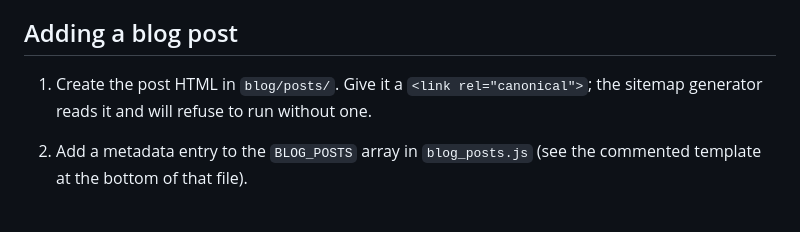
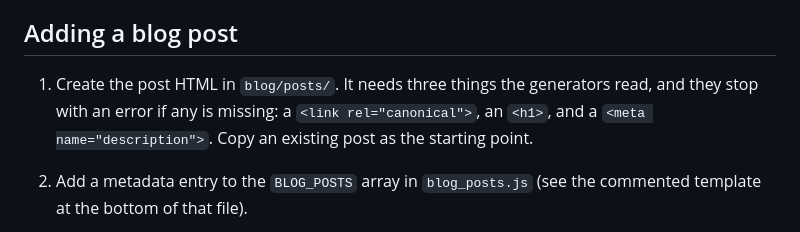
Before and after one commit to comegitit/ai-yyc-source-code, a Markdown page: README.md, the part around the change. Drawn GitHub-style.

Commit message:
Name all three tags a new post needs before the generators run
The structured-data generator reads the canonical, the h1 and the meta
description, and exits with an error if any is missing. The README named
only the canonical.

Co-Authored-By: Claude Opus 5 <noreply@anthropic.com>
Claude-Session: https://claude.ai/code/session_01PuwYThDL5hvx7BWcQ5uhH8

```diff
--- a/README.md
+++ b/README.md
@@ -49,8 +49,10 @@ re-upload them without also restoring those links.
 
 ## Adding a blog post
 
-1. Create the post HTML in `blog/posts/`. Give it a `<link rel="canonical">`;
-   the sitemap generator reads it and will refuse to run without one.
+1. Create the post HTML in `blog/posts/`. It needs three things the generators
+   read, and they stop with an error if any is missing: a
+   `<link rel="canonical">`, an `<h1>`, and a `<meta name="description">`.
+   Copy an existing post as the starting point.
 2. Add a metadata entry to the `BLOG_POSTS` array in `blog_posts.js`
    (see the commented template at the bottom of that file).
 3. Regenerate the sitemap and the structured data:
```
